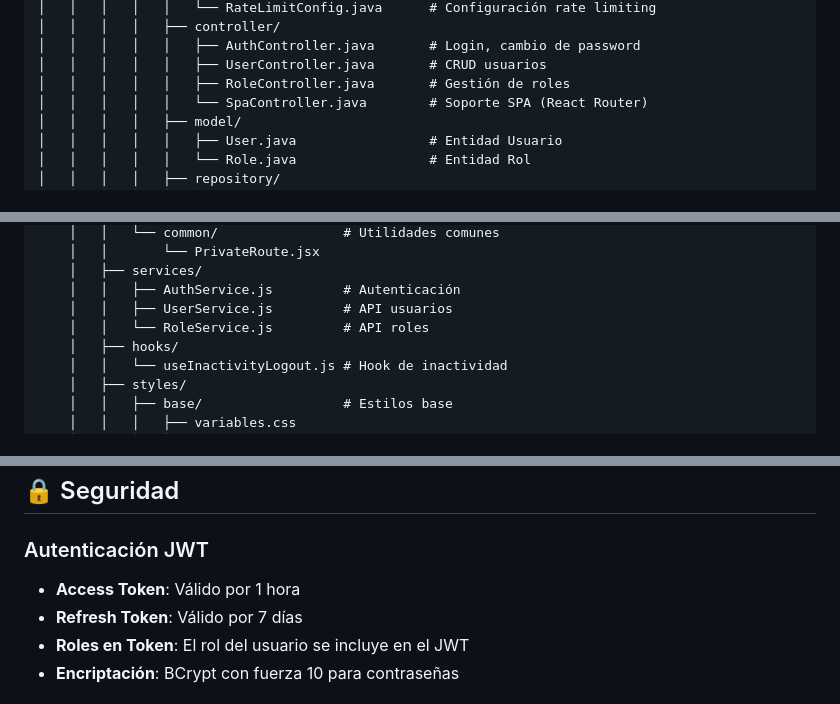
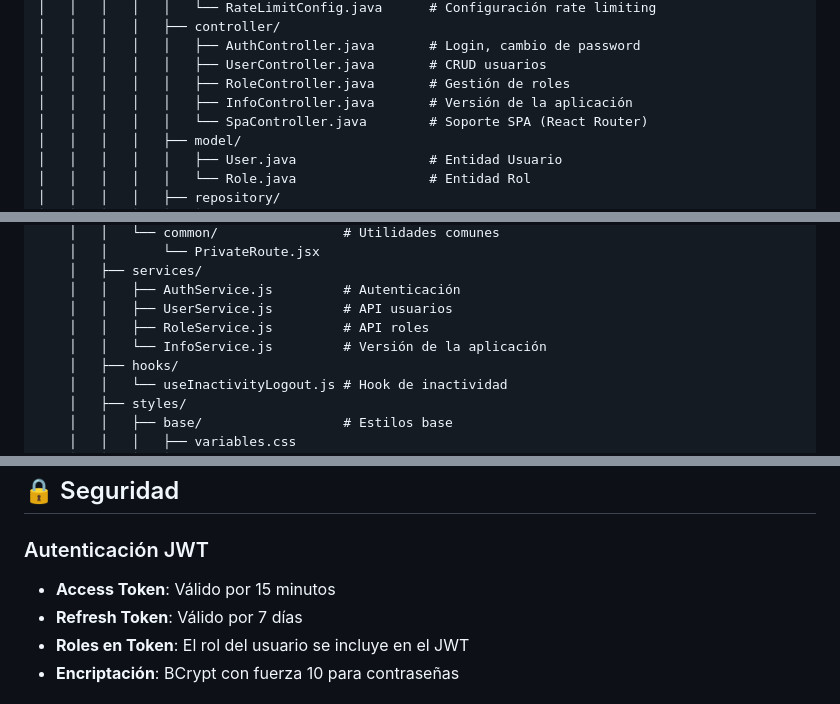
Before and after one commit to rodrigoverdugo-eng/SpringReact, a Markdown page: README.md, 3 parts joined by grey strips. Rendered like a GitHub page.

```diff
--- a/README.md
+++ b/README.md
@@ -66,6 +68,7 @@ SpringReact/
 │   │   │   │   │   ├── AuthController.java       # Login, cambio de password
 │   │   │   │   │   ├── UserController.java       # CRUD usuarios
 │   │   │   │   │   ├── RoleController.java       # Gestión de roles
+│   │   │   │   │   ├── InfoController.java       # Versión de la aplicación
 │   │   │   │   │   └── SpaController.java        # Soporte SPA (React Router)
 │   │   │   │   ├── model/
 │   │   │   │   │   ├── User.java                 # Entidad Usuario
@@ -106,7 +109,8 @@ SpringReact/
     │   ├── services/
     │   │   ├── AuthService.js         # Autenticación
     │   │   ├── UserService.js         # API usuarios
-    │   │   └── RoleService.js         # API roles
+    │   │   ├── RoleService.js         # API roles
+    │   │   └── InfoService.js         # Versión de la aplicación
     │   ├── hooks/
     │   │   └── useInactivityLogout.js # Hook de inactividad
     │   ├── styles/
@@ -342,7 +353,7 @@ El proyecto utiliza un sistema de diseño centralizado con variables CSS:
 
 ### Autenticación JWT
 
-- **Access Token**: Válido por 1 hora
+- **Access Token**: Válido por 15 minutos
 - **Refresh Token**: Válido por 7 días
 - **Roles en Token**: El rol del usuario se incluye en el JWT
 - **Encriptación**: BCrypt con fuerza 10 para contraseñas
```
Also changed, not shown: other parts of README.md (+40 -11 lines).
